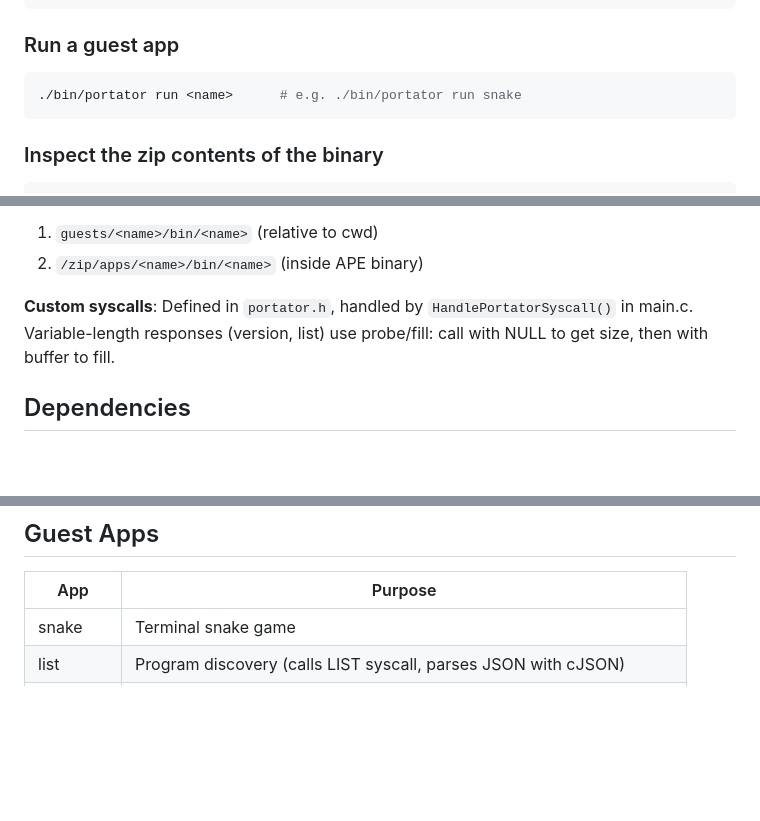
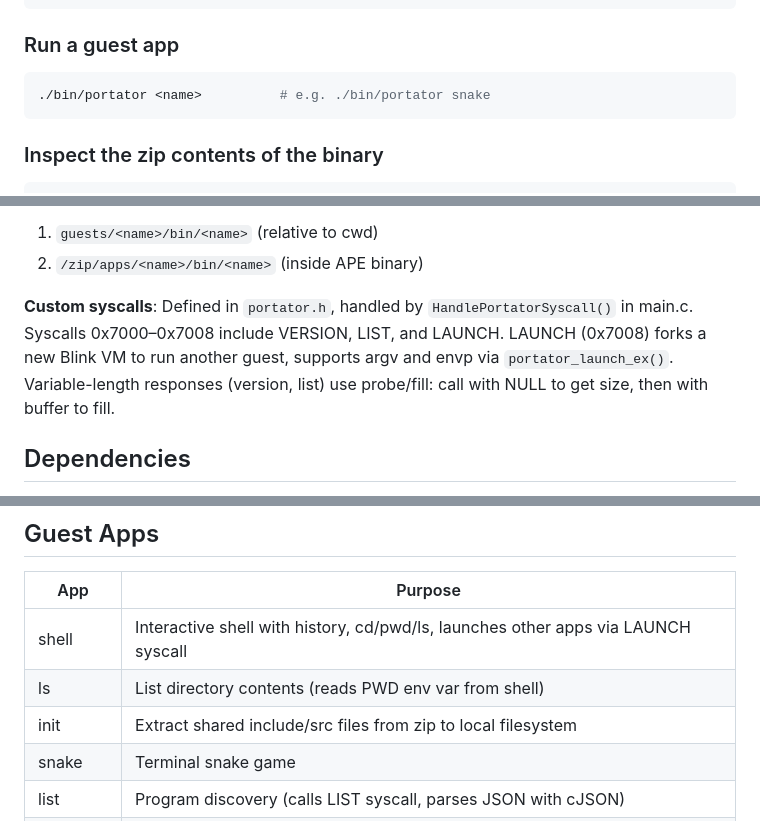
Before and after one commit to MattCruikshank/portator, a Markdown page: CLAUDE.md, 3 parts joined by grey strips. GitHub-like rendering; blank space fills up the shorter version.

Commit message:
Update CLAUDE.md for current state
Remove 'run' from user-facing commands, add shell/ls/init to guest
app table, document LAUNCH syscall.

Co-Authored-By: Claude Opus 4.6 <noreply@anthropic.com>

````diff
--- a/CLAUDE.md
+++ b/CLAUDE.md
@@ -28,7 +28,7 @@ This runs: `clean-portator → portator → apps → package → publish`
 
 ### Run a guest app
 ```bash
-./bin/portator run <name>      # e.g. ./bin/portator run snake
+./bin/portator <name>          # e.g. ./bin/portator snake
 ```
 
 ### Inspect the zip contents of the binary
@@ -57,7 +57,7 @@ cd publish && ./portator list
 1. `guests/<name>/bin/<name>` (relative to cwd)
 2. `/zip/apps/<name>/bin/<name>` (inside APE binary)
 
-**Custom syscalls**: Defined in `portator.h`, handled by `HandlePortatorSyscall()` in main.c. Variable-length responses (version, list) use probe/fill: call with NULL to get size, then with buffer to fill.
+**Custom syscalls**: Defined in `portator.h`, handled by `HandlePortatorSyscall()` in main.c. Syscalls 0x7000–0x7008 include VERSION, LIST, and LAUNCH. LAUNCH (0x7008) forks a new Blink VM to run another guest, supports argv and envp via `portator_launch_ex()`. Variable-length responses (version, list) use probe/fill: call with NULL to get size, then with buffer to fill.
 
 ## Dependencies
 
@@ -73,6 +73,9 @@ cd publish && ./portator list
 
 | App | Purpose |
 |-----|---------|
+| shell | Interactive shell with history, cd/pwd/ls, launches other apps via LAUNCH syscall |
+| ls | List directory contents (reads PWD env var from shell) |
+| init | Extract shared include/src files from zip to local filesystem |
 | snake | Terminal snake game |
 | list | Program discovery (calls LIST syscall, parses JSON with cJSON) |
 | new | Project scaffolding (uses Mustach templates from `new/templates/`) |
````
